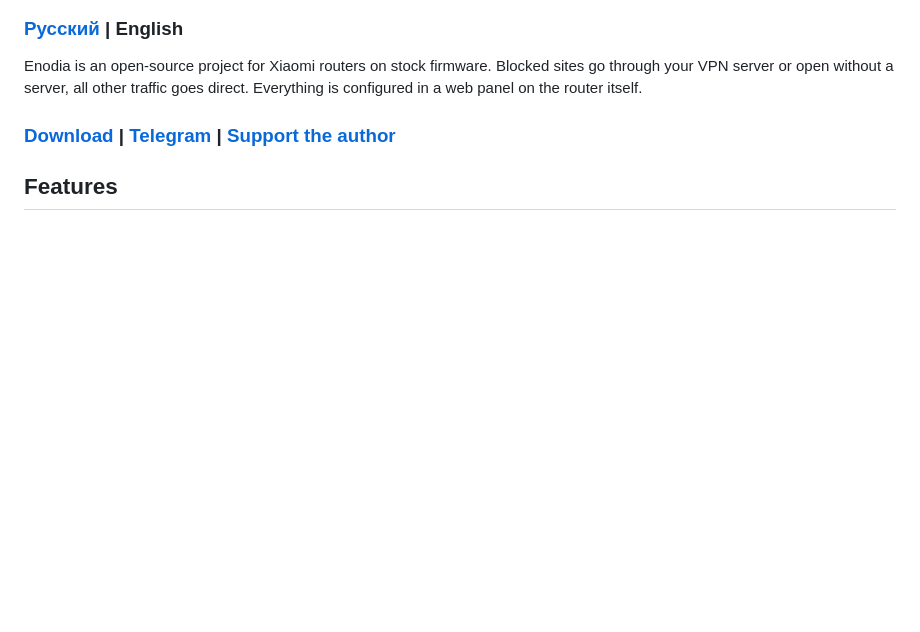
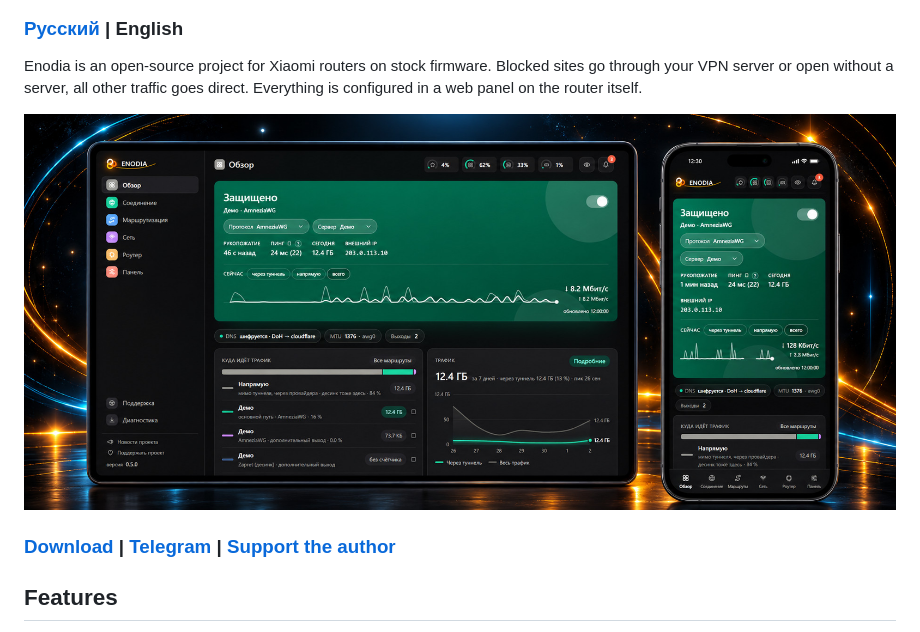
Before and after one commit to Axel173/enodia-test, a Markdown page: README.en.md, the part around the change. Rendered like a GitHub page; pictures changed too: assets/panel-overview.jpg (added); blank space fills up the shorter version.

```diff
--- a/README.en.md
+++ b/README.en.md
@@ -12,6 +12,8 @@
 Enodia is an open-source project for Xiaomi routers on stock firmware. Blocked sites go through your
 VPN server or open without a server, all other traffic goes direct. Everything is configured in a web
 panel on the router itself.
+
+<img src="assets/panel-overview.jpg" alt="The Enodia web panel on a tablet and a phone: VPN status, traffic and where it goes" width="100%">
 
 ### [Download](https://github.com/Axel173/xiaomi-be7000-amnezia/releases) | [Telegram](https://t.me/+tfMLMVKG03FhMGYy) | [Support the author](#donate)
 
```
Also changed, not shown: README.md (+2 -0 lines).
